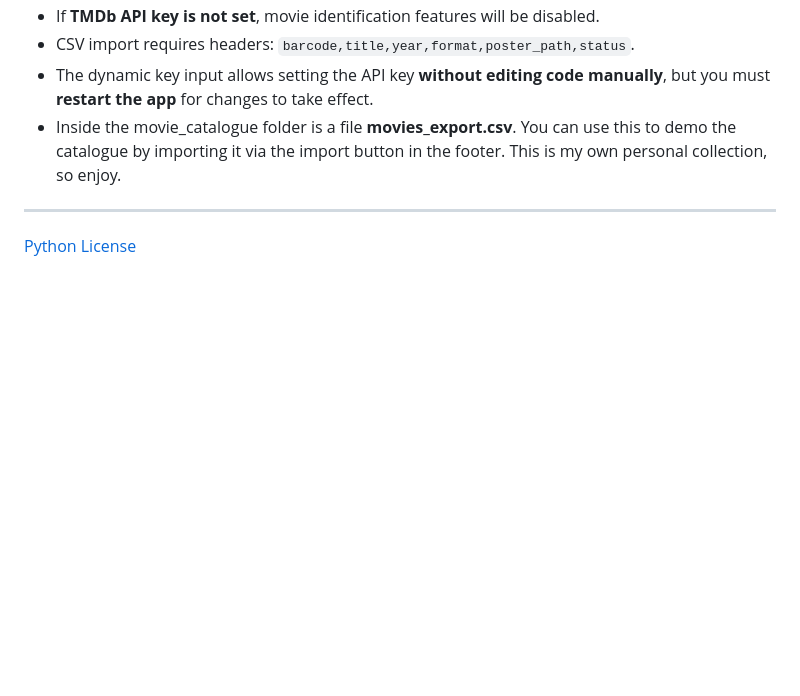
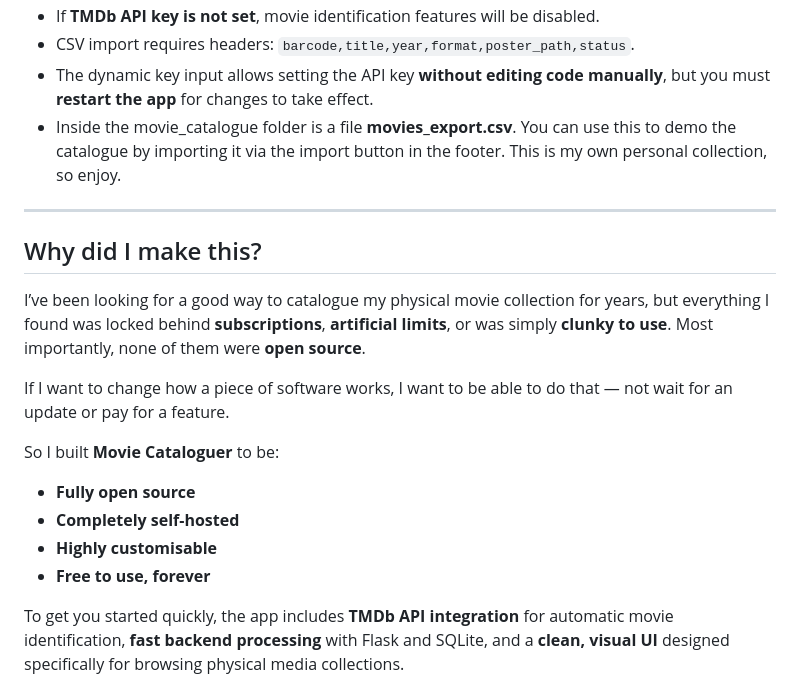
Before and after one commit to TheMarveled/movie-cataloguer, a Markdown page: README.md, the part around the change printed below. Drawn GitHub-style; blank space fills up the shorter version.

```diff
--- a/README.md
+++ b/README.md
@@ -151,5 +151,18 @@ This project is licensed under the MIT License.
 
 ---
 
-[Python](https://img.shields.io/badge/python-3.11-blue)
-[License](https://img.shields.io/badge/license-MIT-green)
+## Why did I make this?
+
+I’ve been looking for a good way to catalogue my physical movie collection for years, but everything I found was locked behind **subscriptions**, **artificial limits**, or was simply **clunky to use**. Most importantly, none of them were **open source**.
+
+If I want to change how a piece of software works, I want to be able to do that — not wait for an update or pay for a feature.
+
+So I built **Movie Cataloguer** to be:
+
+* **Fully open source**
+* **Completely self-hosted**
+* **Highly customisable**
+* **Free to use, forever**
+
+To get you started quickly, the app includes **TMDb API integration** for automatic movie identification, **fast backend processing** with Flask and SQLite, and a **clean, visual UI** designed specifically for browsing physical media collections.
+
```
Also changed, not shown: other parts of README.md (+4 -0 lines).
